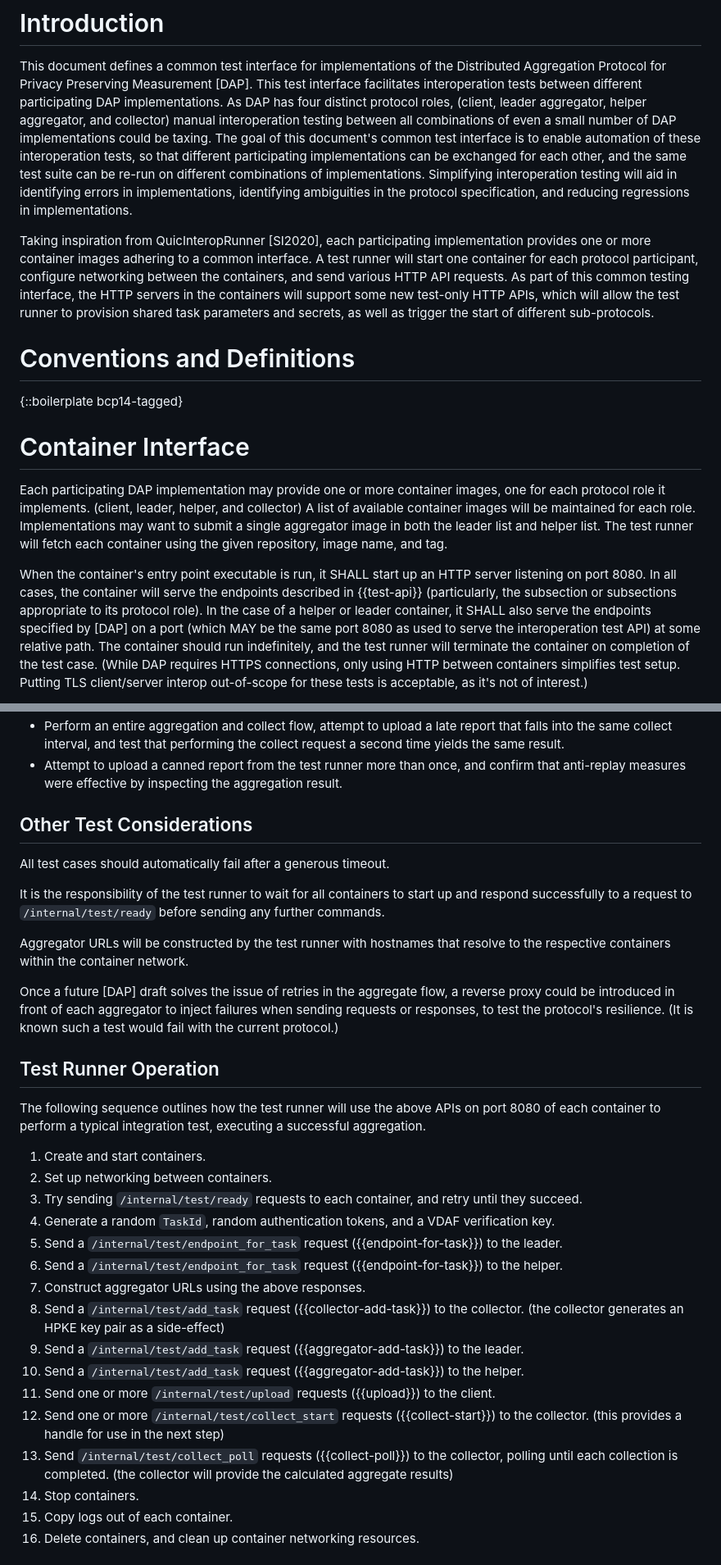
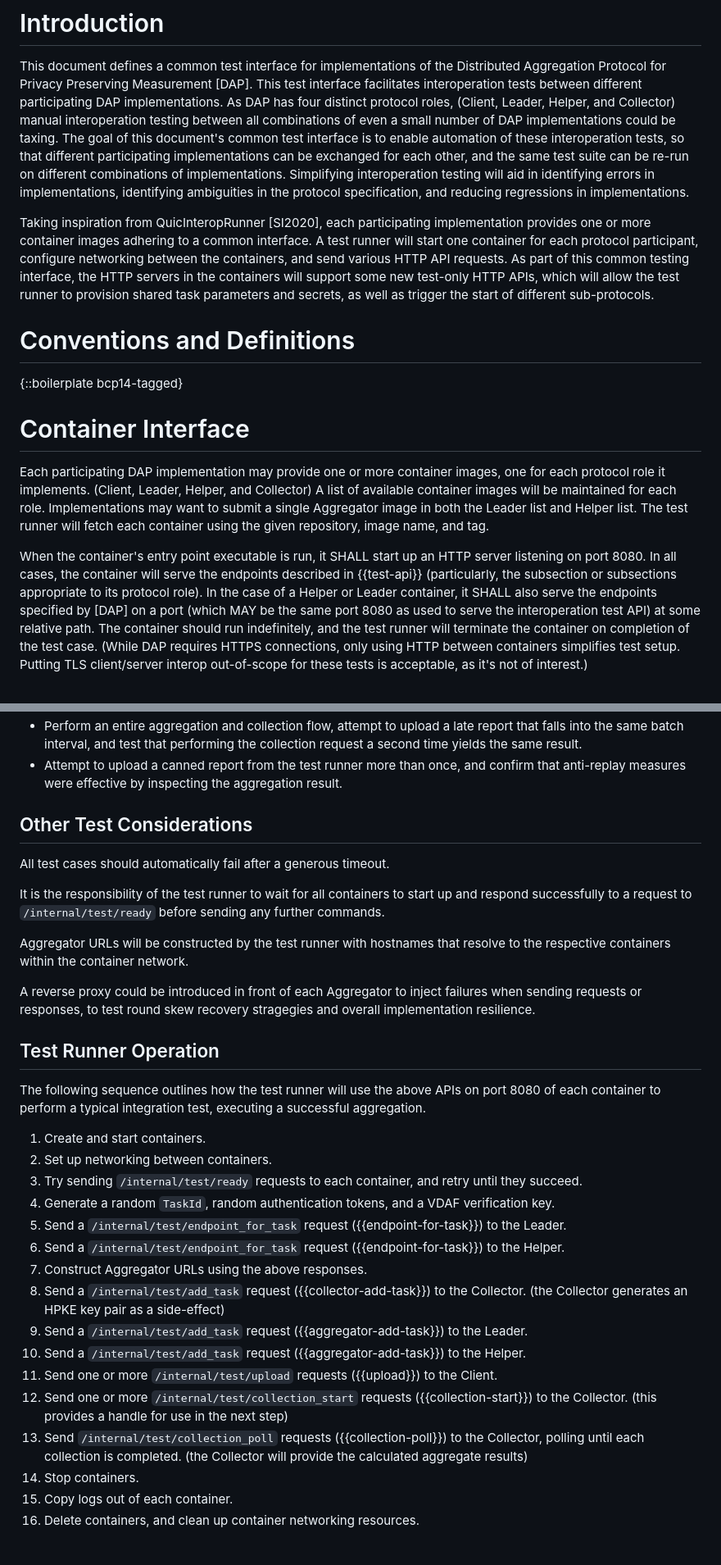
Before and after one commit to divergentdave/draft-dcook-ppm-dap-interop-test-design, a Markdown page: draft-dcook-ppm-dap-interop-test-design.md, 2 parts joined by grey strips. Shown at 82% size. Drawn GitHub-style.

```diff
--- a/draft-dcook-ppm-dap-interop-test-design.md
+++ b/draft-dcook-ppm-dap-interop-test-design.md
@@ -70,16 +70,15 @@ test-only APIs are introduced to provision DAP tasks and initiate processing.
 This document defines a common test interface for implementations of the
 Distributed Aggregation Protocol for Privacy Preserving Measurement [DAP]. This
 test interface facilitates interoperation tests between different participating
-DAP implementations. As DAP has four distinct protocol roles, (client, leader
-aggregator, helper aggregator, and collector) manual interoperation testing
-between all combinations of even a small number of DAP implementations could be
-taxing. The goal of this document's common test interface is to enable
-automation of these interoperation tests, so that different participating
-implementations can be exchanged for each other, and the same test suite can be
-re-run on different combinations of implementations. Simplifying interoperation
-testing will aid in identifying errors in implementations, identifying
-ambiguities in the protocol specification, and reducing regressions in
-implementations.
+DAP implementations. As DAP has four distinct protocol roles, (Client, Leader,
+Helper, and Collector) manual interoperation testing between all combinations of
+even a small number of DAP implementations could be taxing. The goal of this
+document's common test interface is to enable automation of these interoperation
+tests, so that different participating implementations can be exchanged for each
+other, and the same test suite can be re-run on different combinations of
+implementations. Simplifying interoperation testing will aid in identifying
+errors in implementations, identifying ambiguities in the protocol
+specification, and reducing regressions in implementations.
 
 Taking inspiration from QuicInteropRunner [SI2020], each participating
 implementation provides one or more container images adhering to a common
@@ -99,17 +98,17 @@ different sub-protocols.
 # Container Interface
 
 Each participating DAP implementation may provide one or more container images,
-one for each protocol role it implements. (client, leader, helper, and
-collector) A list of available container images will be maintained for each
-role. Implementations may want to submit a single aggregator image in both the
-leader list and helper list. The test runner will fetch each container using the
+one for each protocol role it implements. (Client, Leader, Helper, and
+Collector) A list of available container images will be maintained for each
+role. Implementations may want to submit a single Aggregator image in both the
+Leader list and Helper list. The test runner will fetch each container using the
 given repository, image name, and tag.
 
 When the container's entry point executable is run, it SHALL start up an HTTP
 server listening on port 8080. In all cases, the container will serve the
 endpoints described in {{test-api}} (particularly, the subsection or
-subsections appropriate to its protocol role). In the case of a helper or
-leader container, it SHALL also serve the endpoints specified by [DAP] on a
+subsections appropriate to its protocol role). In the case of a Helper or
+Leader container, it SHALL also serve the endpoints specified by [DAP] on a
 port (which MAY be the same port 8080 as used to serve the interoperation test
 API) at some relative path. The container should run indefinitely, and the test
 runner will terminate the container on completion of the test case. (While DAP
@@ -368,7 +370,7 @@ Test cases could be written to cover the following scenarios.
   requests.
-* Perform an entire aggregation and collect flow, attempt to upload a late
-  report that falls into the same collect interval, and test that performing the
-  collect request a second time yields the same result.
+* Perform an entire aggregation and collection flow, attempt to upload a late
+  report that falls into the same batch interval, and test that performing the
+  collection request a second time yields the same result.
 * Attempt to upload a canned report from the test runner more than once, and
   confirm that anti-replay measures were effective by inspecting the aggregation
   result.
@@ -385,10 +387,9 @@ sending any further commands.
 Aggregator URLs will be constructed by the test runner with hostnames that
 resolve to the respective containers within the container network.
 
-Once a future [DAP] draft solves the issue of retries in the aggregate flow, a
-reverse proxy could be introduced in front of each aggregator to inject failures
-when sending requests or responses, to test the protocol's resilience. (It is
-known such a test would fail with the current protocol.)
+A reverse proxy could be introduced in front of each Aggregator to inject
+failures when sending requests or responses, to test round skew recovery
+stragegies and overall implementation resilience.
 
 
 ## Test Runner Operation
@@ -404,21 +405,22 @@ successful aggregation.
 1. Generate a random `TaskId`, random authentication tokens, and a VDAF
    verification key.
 1. Send a `/internal/test/endpoint_for_task` request ({{endpoint-for-task}}) to
-   the leader.
+   the Leader.
 1. Send a `/internal/test/endpoint_for_task` request ({{endpoint-for-task}}) to
-   the helper.
-1. Construct aggregator URLs using the above responses.
+   the Helper.
+1. Construct Aggregator URLs using the above responses.
 1. Send a `/internal/test/add_task` request ({{collector-add-task}}) to the
-   collector. (the collector generates an HPKE key pair as a side-effect)
+   Collector. (the Collector generates an HPKE key pair as a side-effect)
 1. Send a `/internal/test/add_task` request ({{aggregator-add-task}}) to the
-   leader.
+   Leader.
 1. Send a `/internal/test/add_task` request ({{aggregator-add-task}}) to the
-   helper.
-1. Send one or more `/internal/test/upload` requests ({{upload}}) to the client.
-1. Send one or more `/internal/test/collect_start` requests ({{collect-start}})
-   to the collector. (this provides a handle for use in the next step)
-1. Send `/internal/test/collect_poll` requests ({{collect-poll}}) to the
-   collector, polling until each collection is completed. (the collector will
+   Helper.
+1. Send one or more `/internal/test/upload` requests ({{upload}}) to the Client.
+1. Send one or more `/internal/test/collection_start` requests
+   ({{collection-start}}) to the Collector. (this provides a handle for use in
+   the next step)
+1. Send `/internal/test/collection_poll` requests ({{collection-poll}}) to the
+   Collector, polling until each collection is completed. (the Collector will
    provide the calculated aggregate results)
 1. Stop containers.
 1. Copy logs out of each container.
```
Also changed, not shown: other parts of draft-dcook-ppm-dap-interop-test-design.md (+58 -55 lines).
